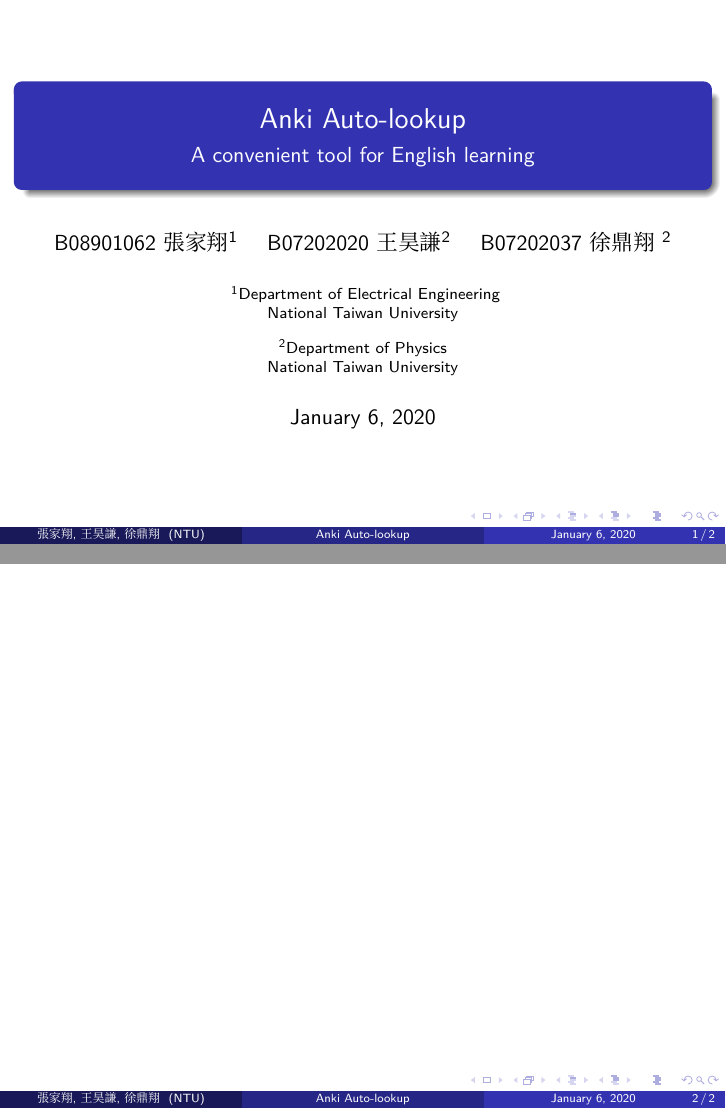
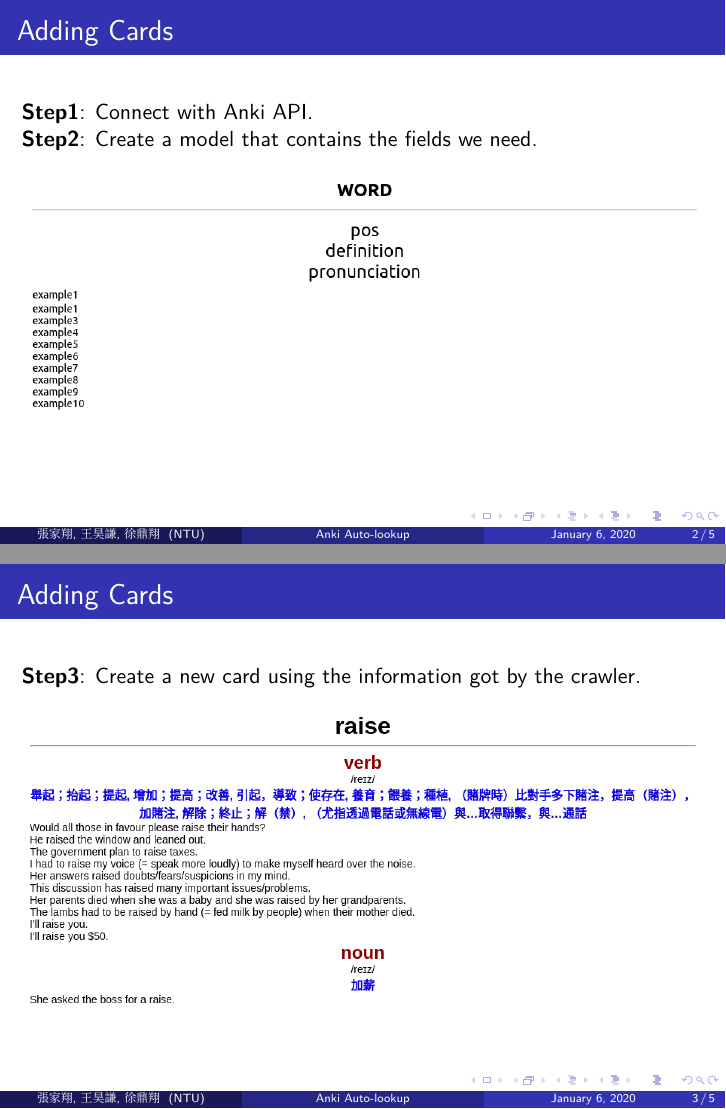
Before and after one commit to fhcwcsy/anki-autolookup, LaTeX slides (presentation/finalreport.tex): pages 1 and 2 of 2 before the commit and pages 2 and 3 of 5 after it, joined at a grey line. Compiled offline with XeLaTeX.

Commit message:
slides update

```diff
--- a/presentation/finalreport.tex
+++ b/presentation/finalreport.tex
@@ -48,5 +48,19 @@
 
 \frame{\titlepage}
 
-\begin{frame}{}
+\begin{frame}{Adding Cards}
+	\textbf{Step1}: Connect with Anki API.\\
+	\textbf{Step2}: Create a model that contains the fields we need.
+	\begin{figure}[h]
+			\centering
+			\includegraphics[width=1.00\linewidth]{./model_example.png}
+	\end{figure}
+\end{frame}
 
+\begin{frame}{Adding Cards}
+	\textbf{Step3}: Create a new card using the information got by the crawler.
+	\begin{figure}[h]
+			\centering
+			\includegraphics[width=1.0\linewidth]{./card_sample.png}
+	\end{figure}
+\end{frame}
```
Also changed, not shown: presentation/GUI_main.png (added), presentation/article_lookup_gui.png (added), presentation/card_sample.png (added), presentation/finalreport.pdf, presentation/image_lookup_gui.png (added), presentation/model_example.png (added), presentation/word_lookup_gui.png (added), presentation/finalreport.tex (23 more changed lines).
